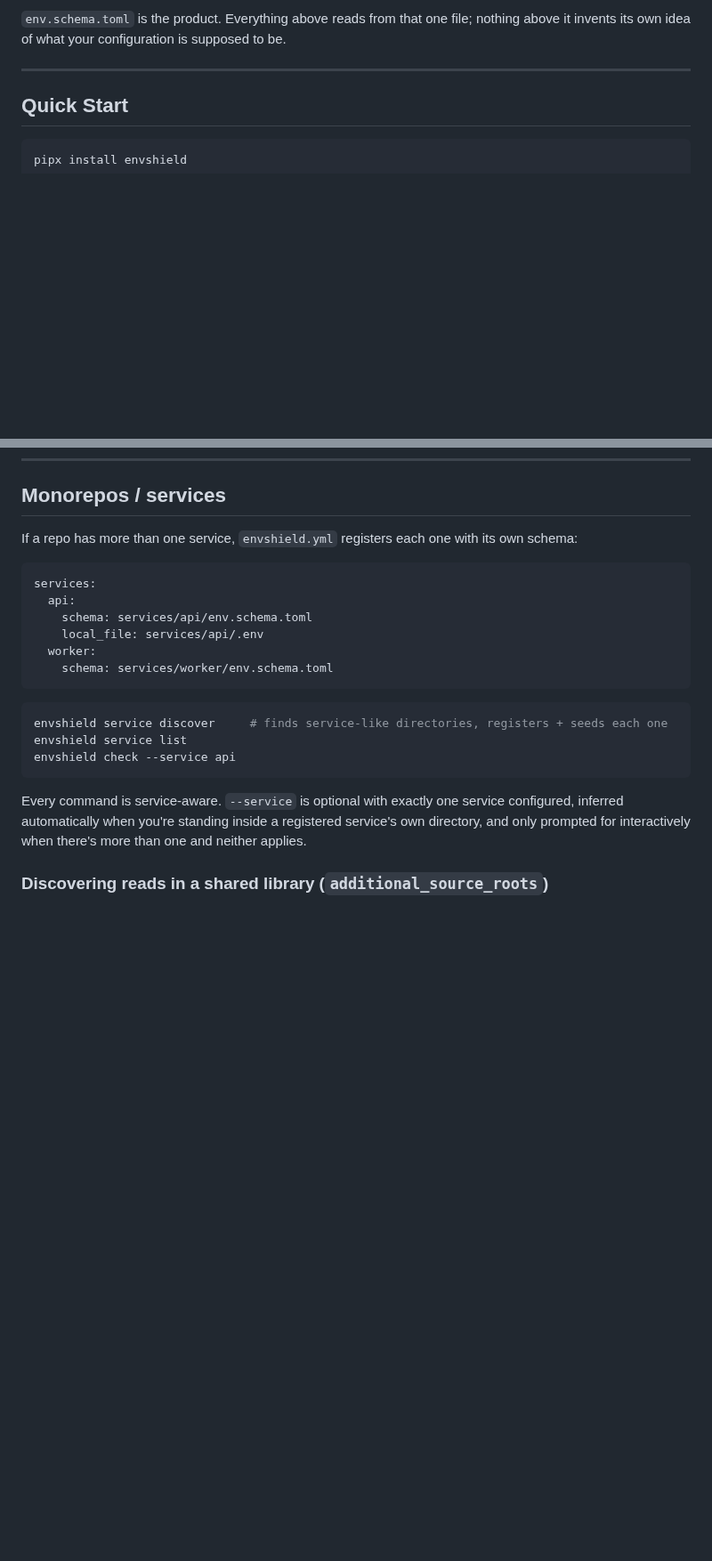
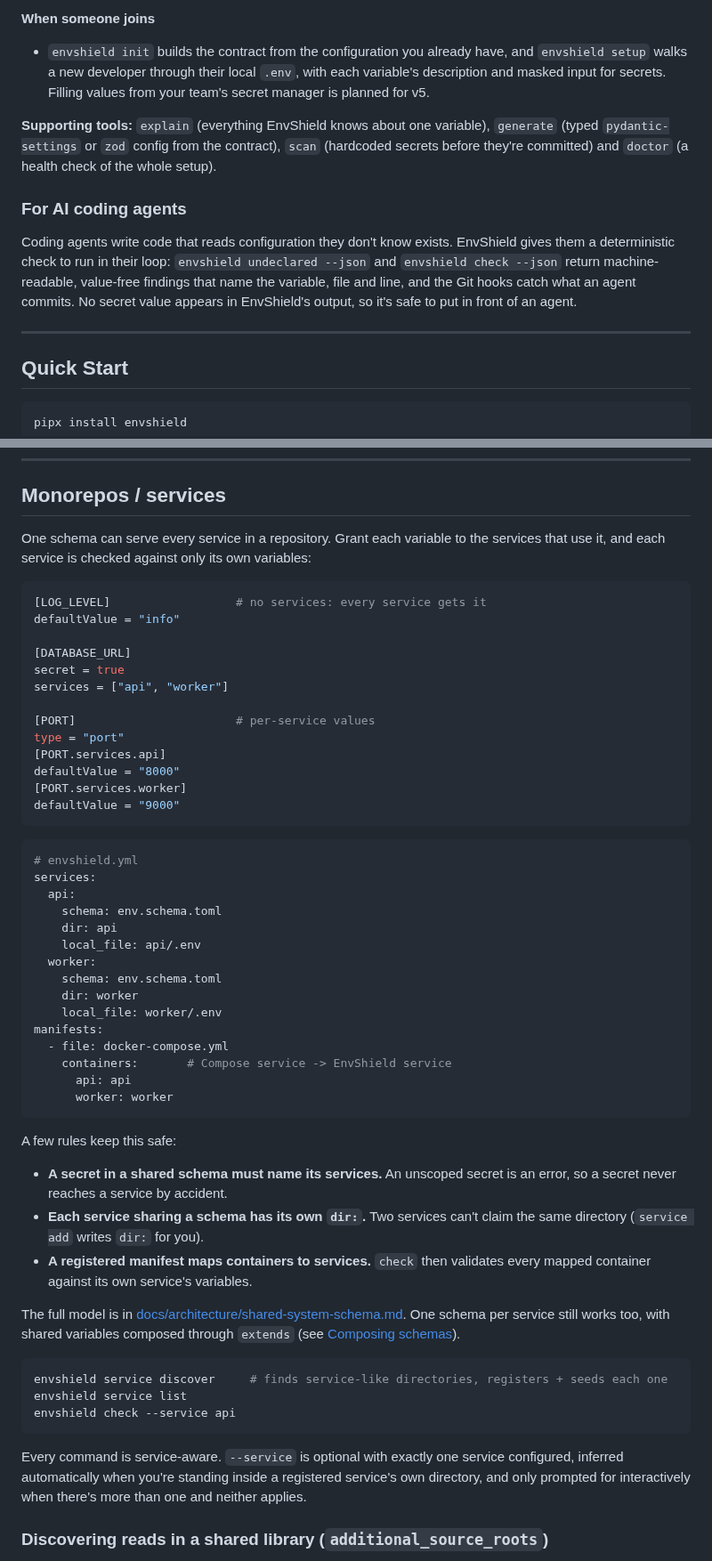
Before and after one commit to rabbilyasar/envshield, a Markdown page: README.md, 2 parts joined by grey strips. Shown at 89% size. Drawn GitHub-style; blank space fills up the shorter version.

````diff
--- a/README.md
+++ b/README.md
@@ -36,5 +30,13 @@ env.schema.toml
 
-`env.schema.toml` is the product. Everything above reads from that one file; nothing above it invents its own idea of what your configuration is supposed to be.
+**When someone joins**
+
+- `envshield init` builds the contract from the configuration you already have, and `envshield setup` walks a new developer through their local `.env`, with each variable's description and masked input for secrets. Filling values from your team's secret manager is planned for v5.
+
+**Supporting tools:** `explain` (everything EnvShield knows about one variable), `generate` (typed `pydantic-settings` or `zod` config from the contract), `scan` (hardcoded secrets before they're committed) and `doctor` (a health check of the whole setup).
+
+### For AI coding agents
+
+Coding agents write code that reads configuration they don't know exists. EnvShield gives them a deterministic check to run in their loop: `envshield undeclared --json` and `envshield check --json` return machine-readable, value-free findings that name the variable, file and line, and the Git hooks catch what an agent commits. No secret value appears in EnvShield's output, so it's safe to put in front of an agent.
 
 ---
 
@@ -298,16 +300,49 @@ CI: schema diff + undeclared  (governance from here on)
 
 ## Monorepos / services
 
-If a repo has more than one service, `envshield.yml` registers each one with its own schema:
+One schema can serve every service in a repository. Grant each variable to the services that use it, and each service is checked against only its own variables:
+
+```toml
+[LOG_LEVEL]                  # no services: every service gets it
+defaultValue = "info"
+
+[DATABASE_URL]
+secret = true
+services = ["api", "worker"]
+
+[PORT]                       # per-service values
+type = "port"
+[PORT.services.api]
+defaultValue = "8000"
+[PORT.services.worker]
+defaultValue = "9000"
+```
 
 ```yaml
+# envshield.yml
 services:
   api:
-    schema: services/api/env.schema.toml
-    local_file: services/api/.env
+    schema: env.schema.toml
+    dir: api
+    local_file: api/.env
   worker:
-    schema: services/worker/env.schema.toml
+    schema: env.schema.toml
+    dir: worker
+    local_file: worker/.env
+manifests:
+  - file: docker-compose.yml
+    containers:       # Compose service -> EnvShield service
+      api: api
+      worker: worker
 ```
+
+A few rules keep this safe:
+
+- **A secret in a shared schema must name its services.** An unscoped secret is an error, so a secret never reaches a service by accident.
+- **Each service sharing a schema has its own `dir:`.** Two services can't claim the same directory (`service add` writes `dir:` for you).
+- **A registered manifest maps containers to services.** `check` then validates every mapped container against its own service's variables.
+
+The full model is in [docs/architecture/shared-system-schema.md](docs/architecture/shared-system-schema.md). One schema per service still works too, with shared variables composed through `extends` (see [Composing schemas](#composing-schemas-extends)).
 
 ```bash
 envshield service discover     # finds service-like directories, registers + seeds each one
````
Also changed, not shown: other parts of README.md (+19 -25 lines), AGENTS.md (+4 -0 lines), docs/assets/envshield-demo.gif (added), 2 other files.
